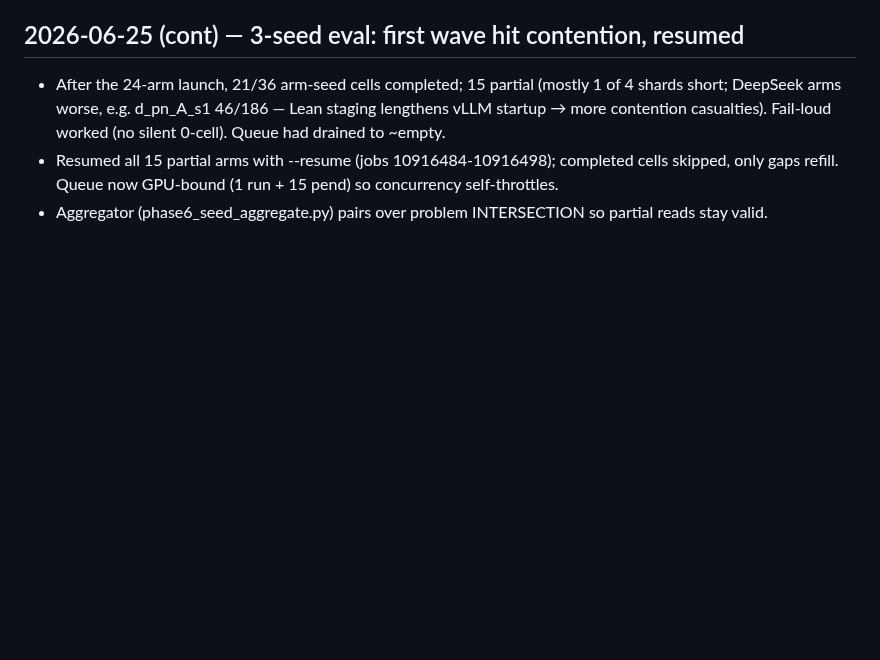
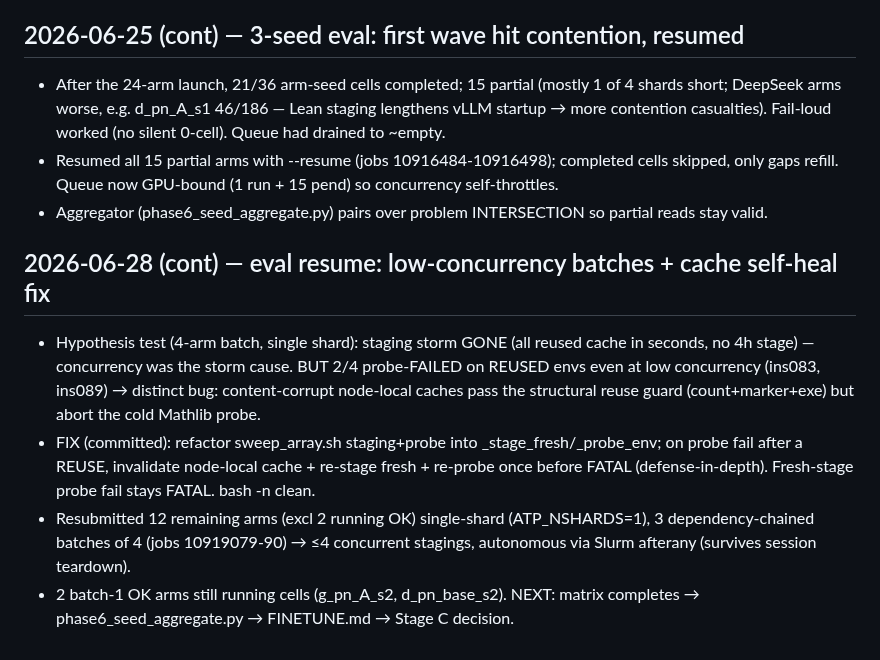
Before and after one commit to zacharyzusin/atp-budget-study, a Markdown page: PROGRESS.md, the part around the change. GitHub-like rendering; blank space fills up the shorter version.

Commit message:
Phase 6: log low-concurrency resume + cache self-heal fix
Co-Authored-By: Claude Opus 4.8 <noreply@anthropic.com>

```diff
--- a/PROGRESS.md
+++ b/PROGRESS.md
@@ -2067,3 +2067,9 @@ concurrent vLLM (don't fire all arms×shards at once) or stagger submissions.
 - After the 24-arm launch, 21/36 arm-seed cells completed; 15 partial (mostly 1 of 4 shards short; DeepSeek arms worse, e.g. d_pn_A_s1 46/186 — Lean staging lengthens vLLM startup → more contention casualties). Fail-loud worked (no silent 0-cell). Queue had drained to ~empty.
 - Resumed all 15 partial arms with --resume (jobs 10916484-10916498); completed cells skipped, only gaps refill. Queue now GPU-bound (1 run + 15 pend) so concurrency self-throttles.
 - Aggregator (phase6_seed_aggregate.py) pairs over problem INTERSECTION so partial reads stay valid.
+
+## 2026-06-28 (cont) — eval resume: low-concurrency batches + cache self-heal fix
+- Hypothesis test (4-arm batch, single shard): staging storm GONE (all reused cache in seconds, no 4h stage) — concurrency was the storm cause. BUT 2/4 probe-FAILED on REUSED envs even at low concurrency (ins083, ins089) → distinct bug: content-corrupt node-local caches pass the structural reuse guard (count+marker+exe) but abort the cold Mathlib probe.
+- FIX (committed): refactor sweep_array.sh staging+probe into _stage_fresh/_probe_env; on probe fail after a REUSE, invalidate node-local cache + re-stage fresh + re-probe once before FATAL (defense-in-depth). Fresh-stage probe fail stays FATAL. bash -n clean.
+- Resubmitted 12 remaining arms (excl 2 running OK) single-shard (ATP_NSHARDS=1), 3 dependency-chained batches of 4 (jobs 10919079-90) → ≤4 concurrent stagings, autonomous via Slurm afterany (survives session teardown).
+- 2 batch-1 OK arms still running cells (g_pn_A_s2, d_pn_base_s2). NEXT: matrix completes → phase6_seed_aggregate.py → FINETUNE.md → Stage C decision.
```
